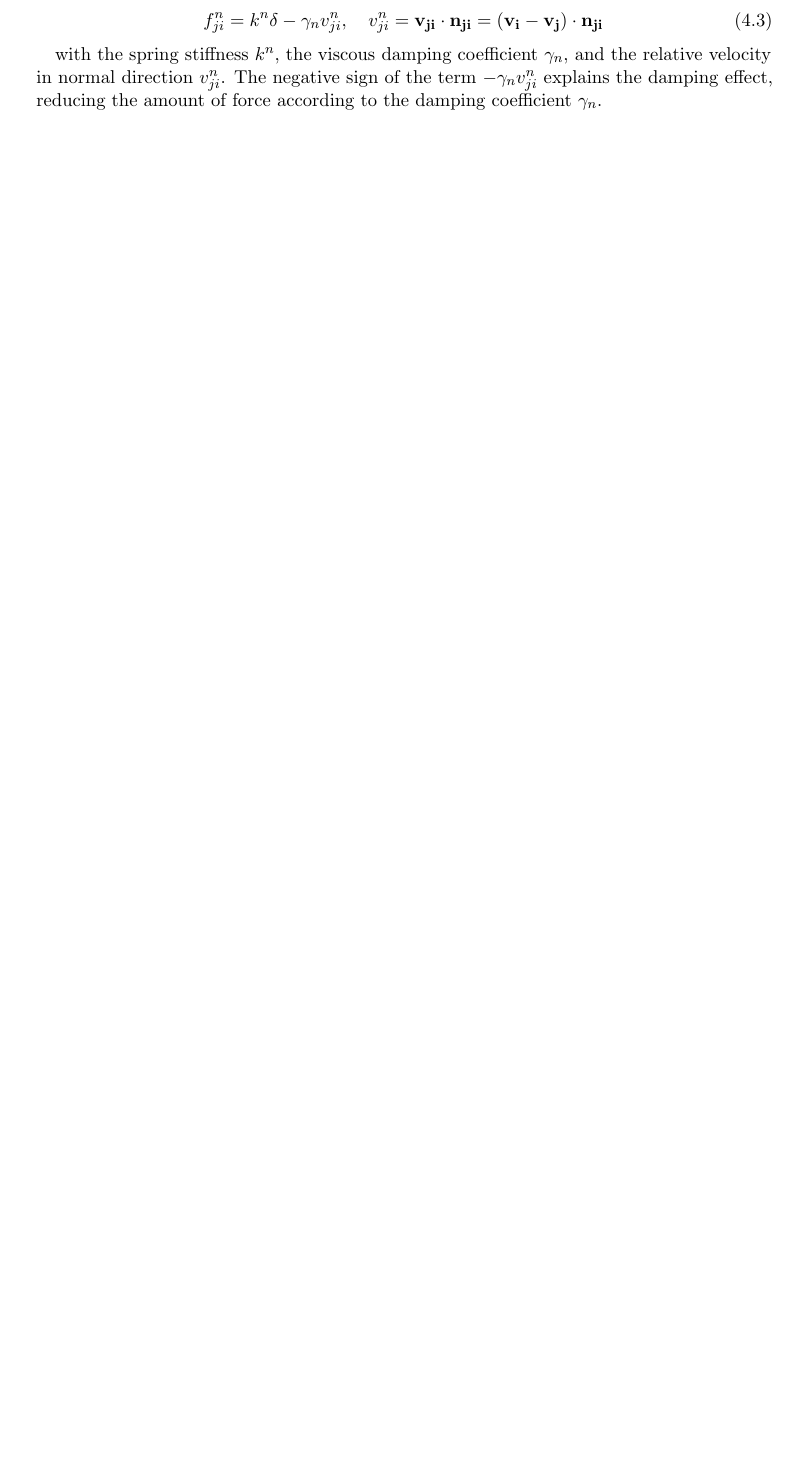
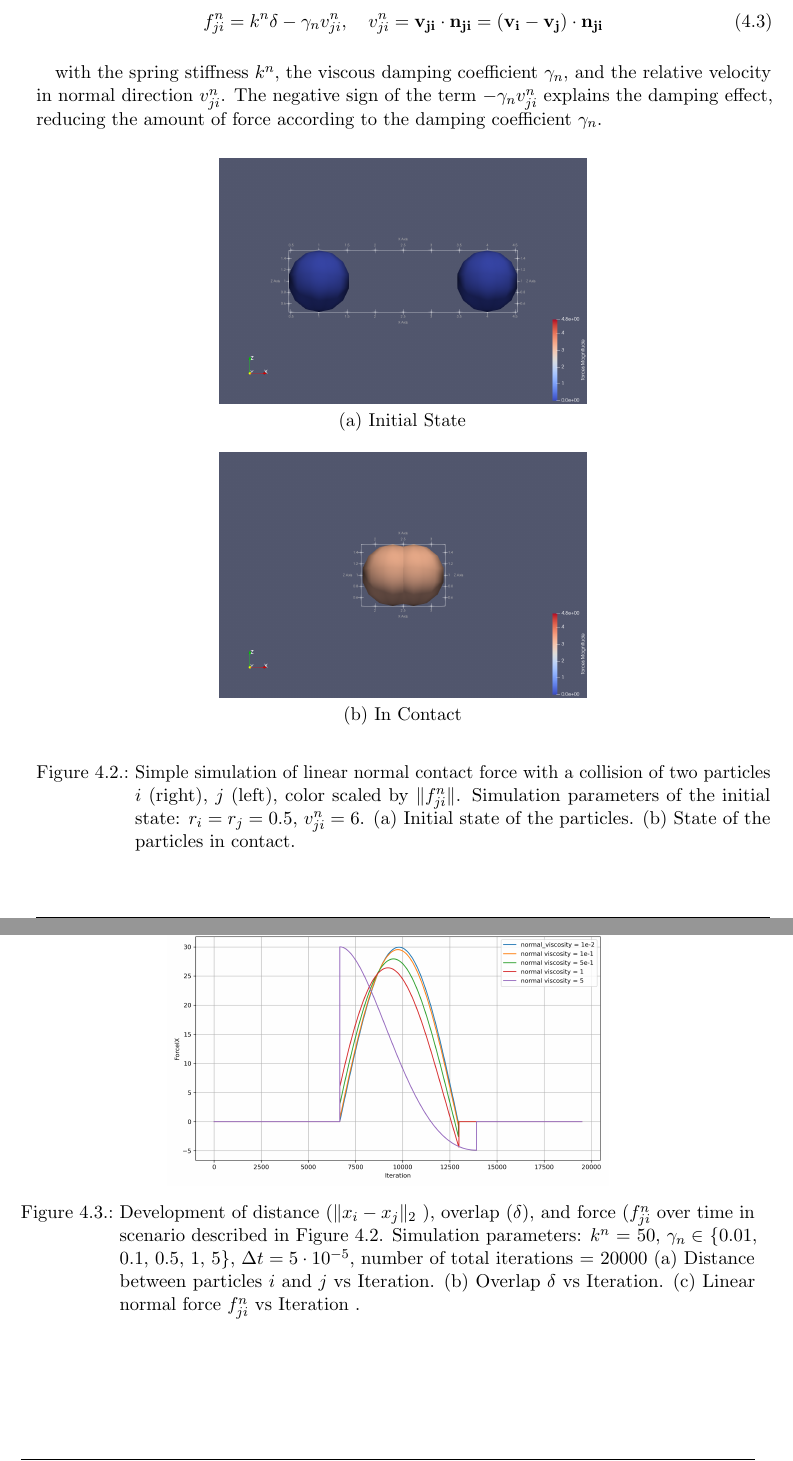
Before and after one commit to rlawnsiiiii/DEM-Thesis, a LaTeX thesis (ThesisTemplate/NAME_TITLE.tex): part of page 22 of 34 before the commit and two parts of pages 22 and 23 of 37 after it, the two joined at a grey line, cut so that both start at the same text, the shorter picture padded with empty space. Compiled offline with pdfLaTeX.

Commit message:
extend linear normal contact force section

```diff
--- a/ThesisTemplate/NAME_TITLE.tex
+++ b/ThesisTemplate/NAME_TITLE.tex
@@ -271,3 +271,21 @@ For every contact with positive overlap $\delta$, the rising normal force $f_{ji
 
 with the spring stiffness $k^n$, the viscous damping coefficient $\gamma_n$, and the relative velocity in normal direction $v_{ji}^n$. The negative sign of the term $-\gamma_n v_{ji}^n$ explains the damping effect, reducing the amount of force according to the damping coefficient $\gamma_n$.
 
+\begin{figure}[H]
+	\centering
+	% First figure
+	\begin{center}
+		\includegraphics[width=0.5\textwidth]{figures/contactForceLaws/linearNormalContactModel/simple_collision_two_particles_centered.0000.png}
+		\\ (a) Initial State % Subcaption directly
+	\end{center}
+
+	% Second figure
+	\begin{center}
+		\includegraphics[width=0.5\textwidth]{figures/contactForceLaws/linearNormalContactModel/simple_collision_two_particles_centered.0044.png}
+		\\ (b) In Contact % Subcaption directly
+	\end{center}
+
+	% Shared caption
+	\caption[Combined Caption]{Simple simulation of linear normal contact force with a collision of two particles $i$ (right), $j$ (left), color scaled by $\lVert f^n_{ji} \rVert$. Simulation parameters of the initial state: $r_i = r_j = 0.5$, $v^n_{ji} = 6$. (a) Initial state of the particles. (b) State of the particles in contact.}
+	\label{fig:combined_linear_normal_contact_model}
+\end{figure}
@@ -273,0 +307,12 @@ with the spring stiffness $k^n$, the viscous damping coefficient $\gamma_n$, and
+	\vspace{0.5cm} % Add vertical spacing between rows
+
+	% Lower center figure
+	\begin{minipage}[t]{0.6\textwidth}
+		\centering
+		\includegraphics[width=\textwidth]{figures/contactForceLaws/linearNormalContactModel/ForceIX vs Iterationsimple_collision_two_particles_statistics_stiffness_50_viscosity_1e-2.png}
+	\end{minipage}
+
+	% Shared caption
+	\caption[Combined Caption]{Development of distance ($\lVert x_i - x_j \rVert_2$ ), overlap ($\delta$), and force ($f^n_{ji}$ over time in scenario described in Figure~\ref{fig:combined_linear_normal_contact_model}. Simulation parameters: $k^n$ = 50, $\gamma_n \in $ \{0.01, 0.1, 0.5, 1, 5\}, $\Delta t = 5 \cdot 10^{-5}$, number of total iterations = 20000 (a) Distance between particles $i$ and $j$ vs Iteration. (b) Overlap $\delta$ vs Iteration. (c) Linear normal force $f^n_{ji}$ vs Iteration .}
+	\label{fig:Distance_Overlap_Force_plots}
+\end{figure}
```
Also changed, not shown: ThesisTemplate/figures/contactForceLaws/linearNormalContactModel/Distance vs Iterationsimple_collision_two_particles_statistics_stiffness_50_viscosity_1e-2.png (added), ThesisTemplate/figures/contactForceLaws/linearNormalContactModel/ForceIX vs Iterationsimple_collision_two_particles_statistics_stiffness_50_viscosity_1e-2.png (added), ThesisTemplate/figures/contactForceLaws/linearNormalContactModel/Overlap vs Iterationsimple_collision_two_particles_statistics_stiffness_50_viscosity_1e-2.png (added), ThesisTemplate/figures/contactForceLaws/linearNormalContactModel/Overlap, Relative normal velocity vs Iteration simple_collision_two_particles_statistics_stiffness_50_viscosity_1e-2viscosity_1.png (added), ThesisTemplate/figures/contactForceLaws/linearNormalContactModel/Overlap, Relative normal velocity vs Iteration simple_collision_two_particles_statistics_stiffness_50_viscosity_1e-2viscosity_5.png (added), ThesisTemplate/figures/contactForceLaws/linearNormalContactModel/simple_collision_two_particles_centered.0000.png (added), ThesisTemplate/figures/contactForceLaws/linearNormalContactModel/simple_collision_two_particles_centered.0044.png (added), ThesisTemplate/NAME_TITLE.tex (44 more changed lines).
